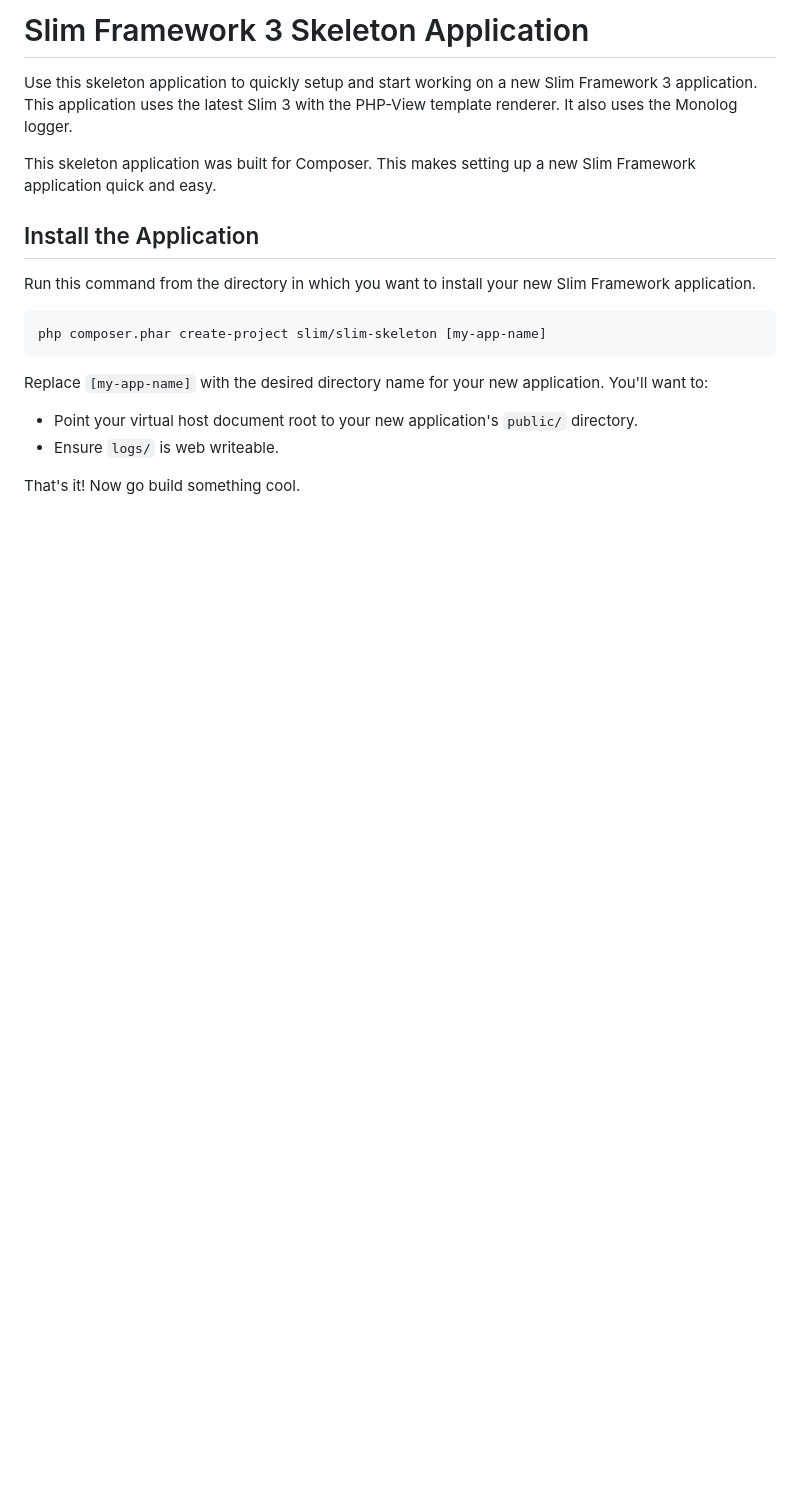
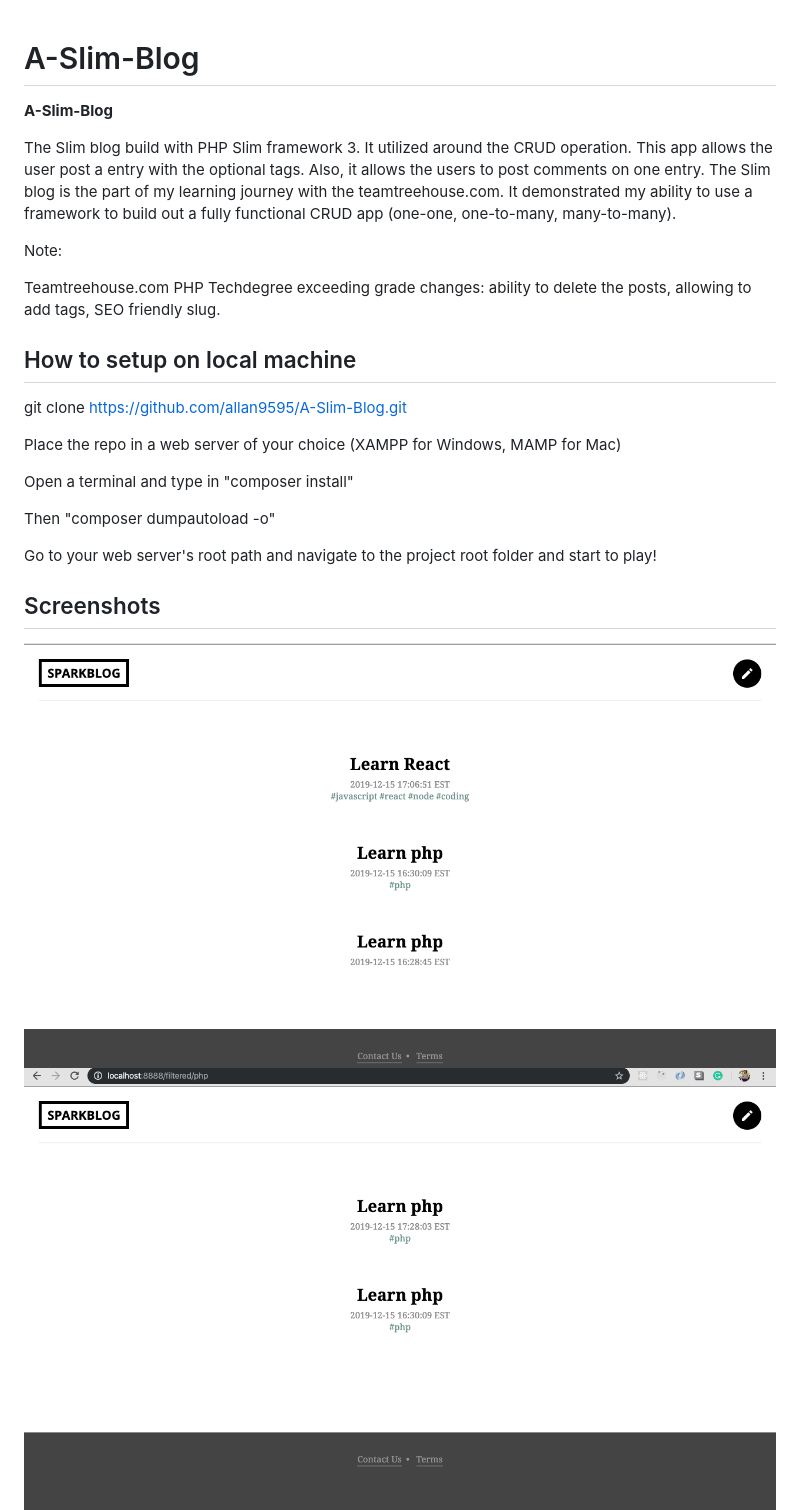
Before and after one commit to allan9595/A-Slim-Blog, a Markdown page: README.md, the part around the change printed below. Rendered like a GitHub page; pictures changed too: screenshots/1.png (added), screenshots/2.png (added), screenshots/3.png (added); blank space fills up the shorter version.

```diff
--- a/README.md
+++ b/README.md
@@ -1,18 +1,29 @@
-# Slim Framework 3 Skeleton Application
 
-Use this skeleton application to quickly setup and start working on a new Slim Framework 3 application. This application uses the latest Slim 3 with the PHP-View template renderer. It also uses the Monolog logger.
+# A-Slim-Blog
 
-This skeleton application was built for Composer. This makes setting up a new Slim Framework application quick and easy.
+**A-Slim-Blog**
 
-## Install the Application
+The Slim blog build with PHP Slim framework 3. It utilized around the CRUD operation. This app allows the user post a entry with the optional tags. Also, it allows the users to post comments on one entry. The Slim blog is the part of my learning journey with the teamtreehouse.com. It demonstrated my ability to use a framework to build out a fully functional CRUD app (one-one, one-to-many, many-to-many).
 
-Run this command from the directory in which you want to install your new Slim Framework application.
+Note:
 
-    php composer.phar create-project slim/slim-skeleton [my-app-name]
+Teamtreehouse.com PHP Techdegree exceeding grade changes: ability to delete the posts, allowing to add tags, SEO friendly slug.
 
-Replace `[my-app-name]` with the desired directory name for your new application. You'll want to:
+## How to setup on local machine
 
-* Point your virtual host document root to your new application's `public/` directory.
-* Ensure `logs/` is web writeable.
+git clone https://github.com/allan9595/A-Slim-Blog.git
 
-That's it! Now go build something cool.
+Place the repo in a web server of your choice (XAMPP for Windows, MAMP for Mac)
+
+Open a terminal and type in "composer install"
+
+Then "composer dumpautoload -o"
+
+Go to your web server's root path and navigate to the project root folder and start to play!
+
+## Screenshots
+
+<img src='./screenshots/1.png' title='screenshot' width='' alt='screenshot' />
+
+<img src='./screenshots/2.png' title='screenshot' width='' alt='screenshot' />
+
```
Also changed, not shown: other parts of README.md (+30 -0 lines), screenshots/4.png (added), screenshots/5.png (added), 13 other files.
